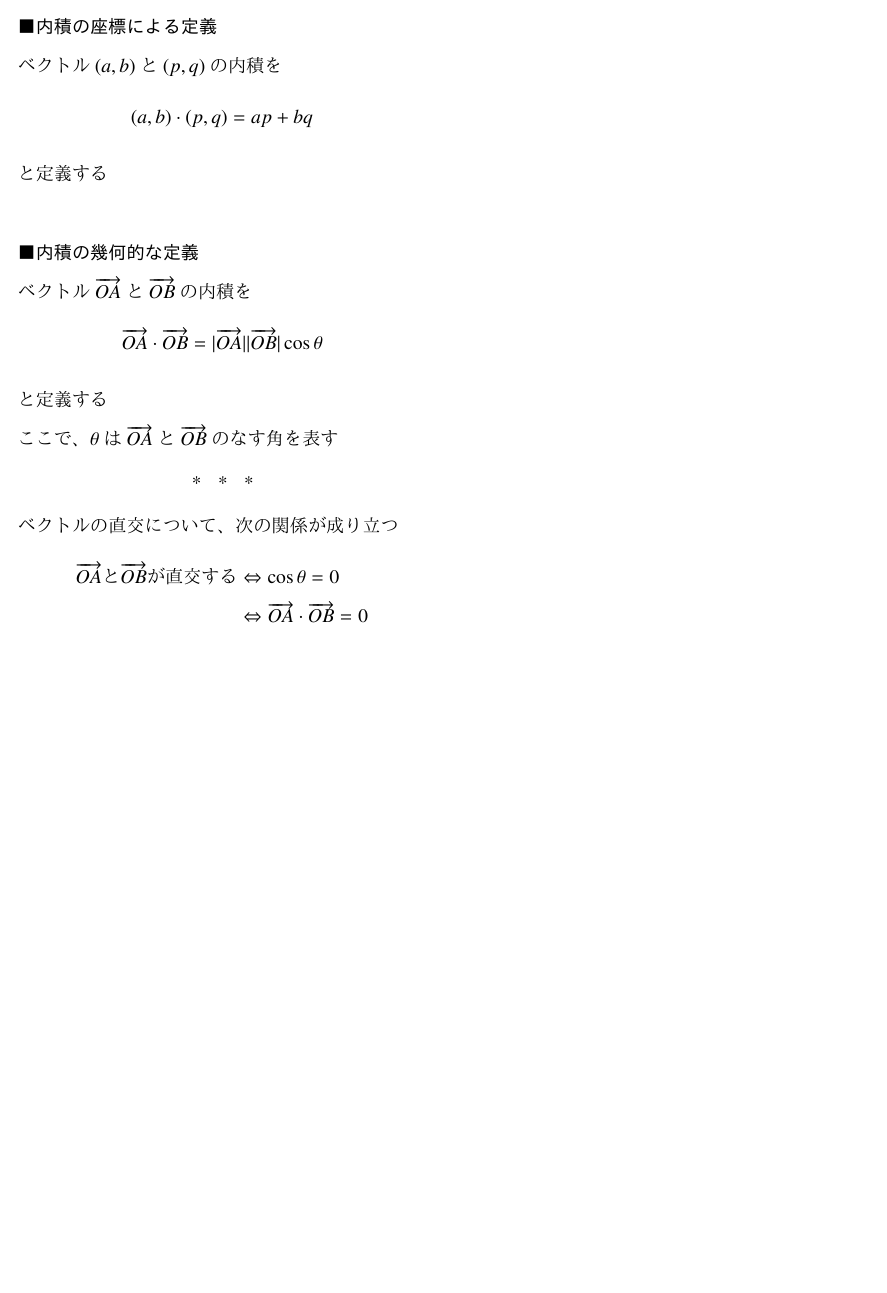
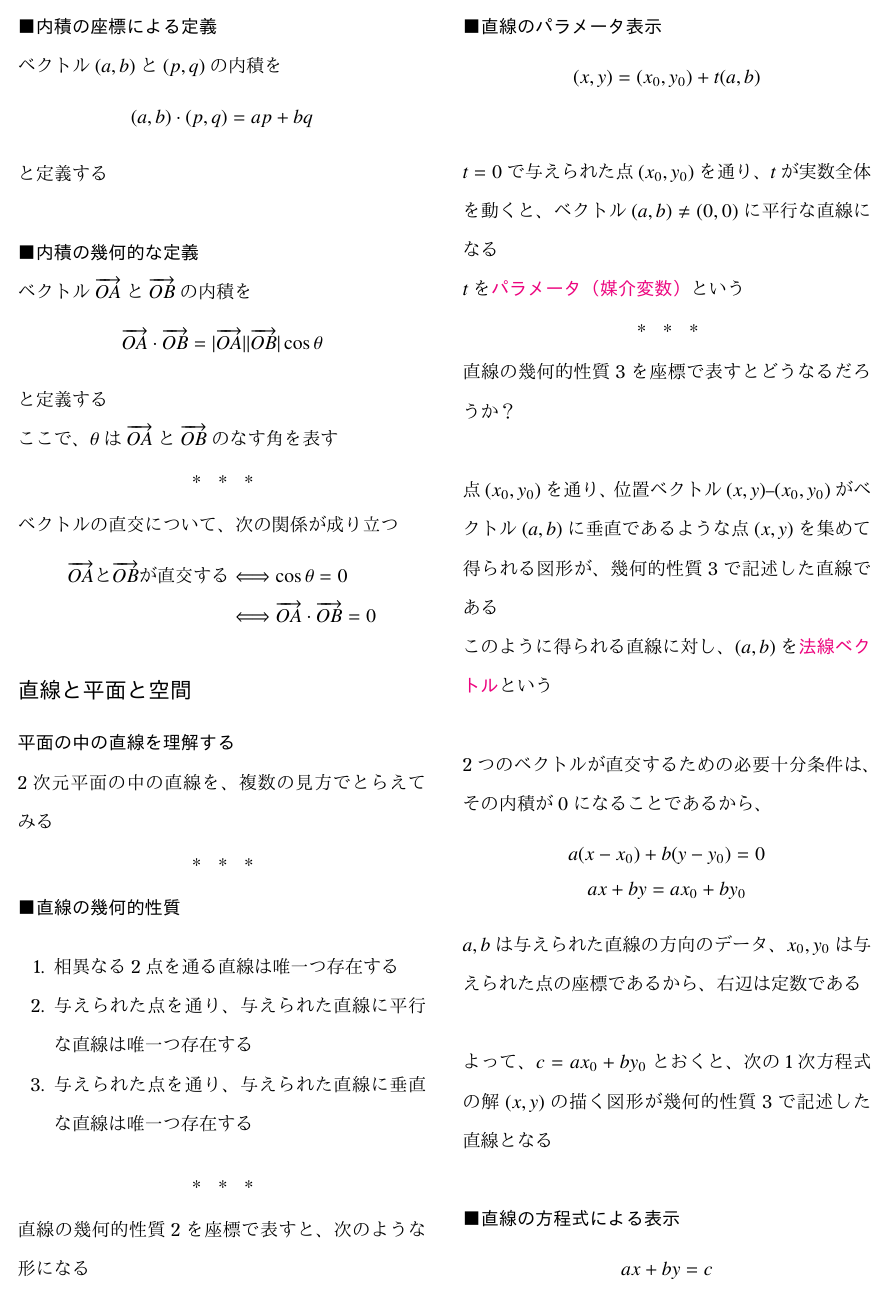
Before and after one commit to tetracalibers/latex-notes, a LaTeX document (book_jiriki_calc.tex, which reads book_jiriki_calc/section_5-3-4--5-3-8.tex): page 42 of 42 before the commit and page 42 of 44 after it. The pictures show the PDF file out/book_jiriki_calc.pdf that the author committed with the source.

Commit message:
add note 5.3.5

```diff
--- a/book_jiriki_calc/section_5-3-4--5-3-8.tex
+++ b/book_jiriki_calc/section_5-3-4--5-3-8.tex
@@ -123,8 +123,184 @@ $ap+bq$は、\keyword{座標系のとり方に依存しない}がゆえに重要
 ベクトルの直交について、次の関係が成り立つ
 \begin{align*}
   \overrightarrow{OA}\text{と}\overrightarrow{OB}\text{が直交する}
-   & \Leftrightarrow \cos\theta = 0                                  \\
-   & \Leftrightarrow \overrightarrow{OA}\cdot\overrightarrow{OB} = 0
+   & \Longleftrightarrow \cos\theta = 0                                  \\
+   & \Longleftrightarrow \overrightarrow{OA}\cdot\overrightarrow{OB} = 0
 \end{align*}
 
+\section{直線と平面と空間}
+
+\subparagraph{平面の中の直線を理解する}\quad
+
+2次元平面の中の直線を、複数の見方でとらえてみる
+
+\sectionline
+
+\paragraph{直線の幾何的性質}
+
+\begin{enumerate}
+  \item 相異なる2点を通る直線は唯一つ存在する
+  \item 与えられた点を通り、与えられた直線に平行な直線は唯一つ存在する
+  \item 与えられた点を通り、与えられた直線に垂直な直線は唯一つ存在する
+\end{enumerate}
+
+\sectionline
+
+直線の幾何的性質2を座標で表すと、次のような形になる
+
+\vskip\baselineskip
+
+\paragraph{直線のパラメータ表示}
+
+\begin{equation*}
+  (x,y) = (x_0,y_0) + t(a,b)
+\end{equation*}
+
+\vskip\baselineskip
+
+$t=0$で与えられた点$(x_0,y_0)$を通り、$t$が実数全体を動くと、ベクトル$(a,b)\neq (0,0)$に平行な直線になる
+
+$t$を\keyword{パラメータ（媒介変数）}という
+
+\sectionline
+
+直線の幾何的性質3を座標で表すとどうなるだろうか？
+
+\vskip\baselineskip
+
+点$(x_0,y_0)$を通り、位置ベクトル$(x,y)$--$(x_0,y_0)$がベクトル$(a,b)$に垂直であるような点$(x,y)$を集めて得られる図形が、幾何的性質3で記述した直線である
+
+このように得られる直線に対し、$(a,b)$を\keyword{法線ベクトル}という
+
+\vskip\baselineskip
+
+2つのベクトルが直交するための必要十分条件は、その内積が0になることであるから、
+\begin{gather}
+  a(x-x_0) + b(y-y_0)  = 0 \\
+  ax + by             = ax_0 + by_0
+\end{gather}
+$a,b$は与えられた直線の方向のデータ、$x_0,y_0$は与えられた点の座標であるから、右辺は定数である
+
+\vskip\baselineskip
+
+よって、$c=ax_0+by_0$とおくと、次の1次方程式の解$(x,y)$の描く図形が幾何的性質3で記述した直線となる
+
+\vskip\baselineskip
+
+\paragraph{直線の方程式による表示}
+
+\begin{equation*}
+  ax + by = c
+\end{equation*}
+
+\vskip\baselineskip
+
+$b\neq 0$ならば、次のように傾きが$-\dfrac{a}{b}$、$y$切片が$\dfrac{c}{b}$の直線を表す式として表せる
+
+\vskip\baselineskip
+
+\paragraph{直線のグラフ表示}
+
+\begin{equation*}
+  y = -\frac{a}{b}x + \frac{c}{b}
+\end{equation*}
+
+\vskip\baselineskip
+
+\sectionline
+
+\subparagraph{3次元空間の中の平面を理解する}\quad
+
+3次元空間の中で直線ではなく平面を記述したい場合について考える
+
+\vskip\baselineskip
+
+まず、直線の幾何的性質2は次のように言い換えられる
+
+\vskip\baselineskip
+
+\paragraph{平面の幾何的性質}
+
+\begin{enumerate}[start=2]
+  \item 与えられた点を通り、与えられた交差する2本の直線に平行な平面は唯一つ存在する
+\end{enumerate}
+
+\vskip\baselineskip
+
+2つのベクトル$\overrightarrow{u}$と$\overrightarrow{v}$に対して、$a\overrightarrow{u}+b\overrightarrow{v}=\overrightarrow{0}$となるような実数$a$と$b$が$0$に限るとき、この$\overrightarrow{u}$と$\overrightarrow{v}$は\keyword{一次独立}であるという
+
+\vskip\baselineskip
+
+「交差する2本の直線に平行」と言うかわりに、「一次独立な2つのベクトルに平行」と言い換えても同じことである
+
+\sectionline
+
+3次元空間における2つの直線は、交わっていなくても対応する2つの方向ベクトルが垂直なとき、\keyword{垂直}と言うことにする
+
+\vskip\baselineskip
+
+そうすると、直線の幾何的性質3で述べた「与えられた点を通り、与えられた直線に垂直な直線」は、3次元空間の中では無数にあり、それを全部集めると平面になる
+
+そのため、直線の幾何的性質3は、3次元空間の中では次の形に言い直すことになる
+
+\vskip\baselineskip
+
+\paragraph{平面の幾何的性質}
+
+\begin{enumerate}[start=3]
+  \item 与えられた点を通り、与えられた直線に垂直な平面は唯一つ存在する
+\end{enumerate}
+
+\vskip\baselineskip
+
+逆に、空間の中に平面が先に与えられたとき、次の主張が成り立つ
+
+\vskip\baselineskip
+
+\paragraph{平面の幾何的性質}
+
+\begin{enumerate}[label={\arabic*'},start=3]
+  \item 与えられた点を通り、与えられた平面に垂直な直線は唯一つ存在する
+\end{enumerate}
+
+\vskip\baselineskip
+
+平面の幾何的性質3と3'は、言葉だけを見ると「直線」と「平面」が入れ替わっている
+
+この関係は\keyword{直交条件に関する双対性}として、ラグランジュの未定乗数法の背景となる
+
+\sectionline
+
+平面の幾何的性質3'を座標で表すことで、平面の方程式を導くことができる
+
+\vskip\baselineskip
+
+平面の幾何的性質3'において、あらかじめ与えられたデータは点$(x_0,y_0,z_0)$と\keyword{法線ベクトル}$(a,b,c) \neq (0,0,0)$である
+
+そうすると、平面の幾何的性質3'で得られた平面上の任意の点$(x,y,z)$に対して、ベクトル$(a,b,c)$とベクトル$(x-x_0,y-y_0,z-z_0)$が直交することから、その内積は$0$、すなわち、
+\begin{equation*}
+  a(x-x_0) + b(y-y_0) + c(z-z_0) = 0
+\end{equation*}
+
+$d=ax_0+by_0+cz_0$とおくと、この平面の方程式は、
+\begin{equation}
+  ax + by + cz = d
+\end{equation}
+となることが証明できた
+
+\vskip\baselineskip
+
+\paragraph{平面の方程式}
+
+\begin{equation*}
+  ax + by + cz = d
+\end{equation*}
+
+$c\neq 0$ならば、次のように表せる
+
+\begin{equation*}
+  z = -\frac{a}{c}x - \frac{b}{c}y + \frac{d}{c}
+\end{equation*}
+
+\sectionline
+
 \end{document}
```
Also changed, not shown: book_jiriki_calc.tex (+2 -0 lines), book_jiriki_calc/out/section_5-3-4--5-3-8.pdf, out/book_jiriki_calc.pdf.
